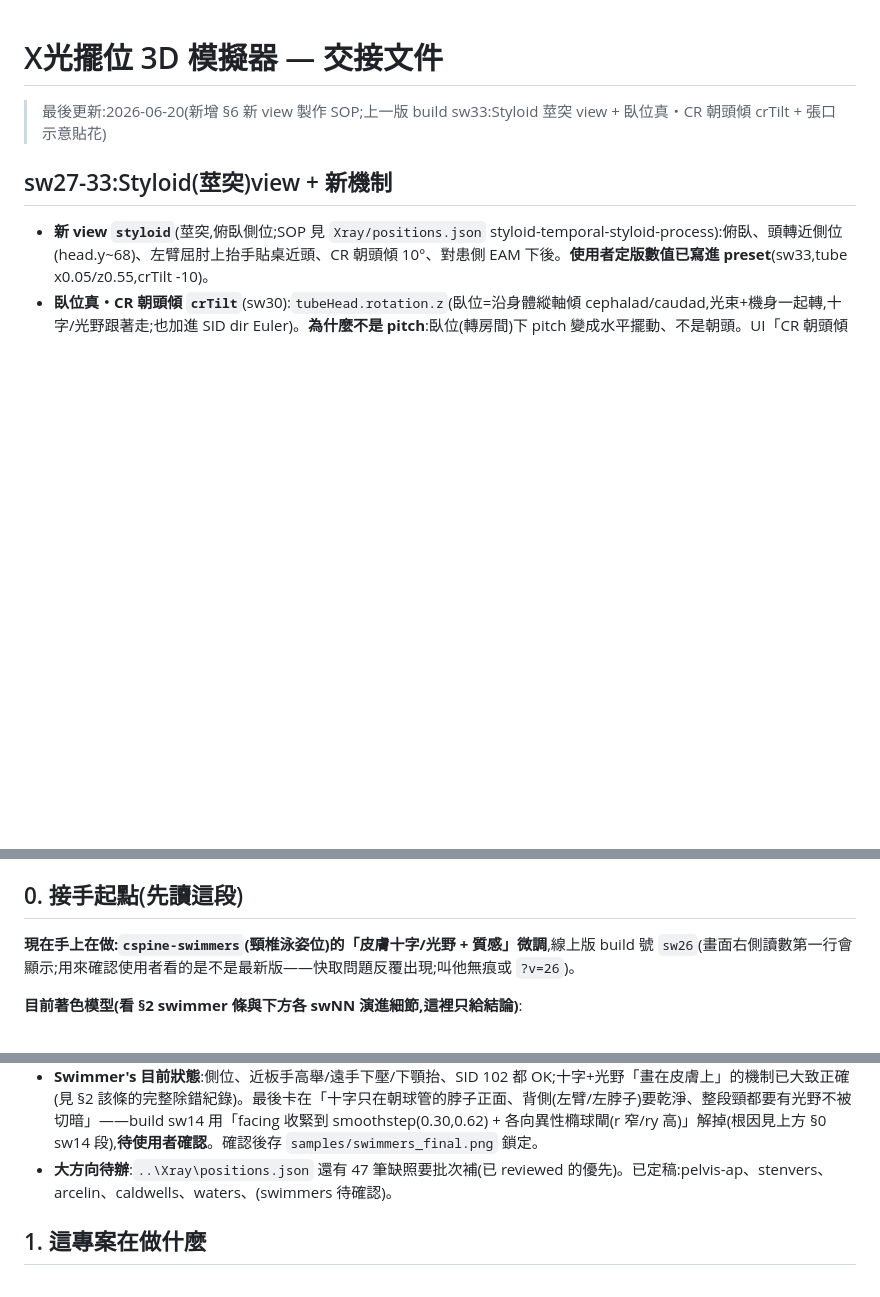
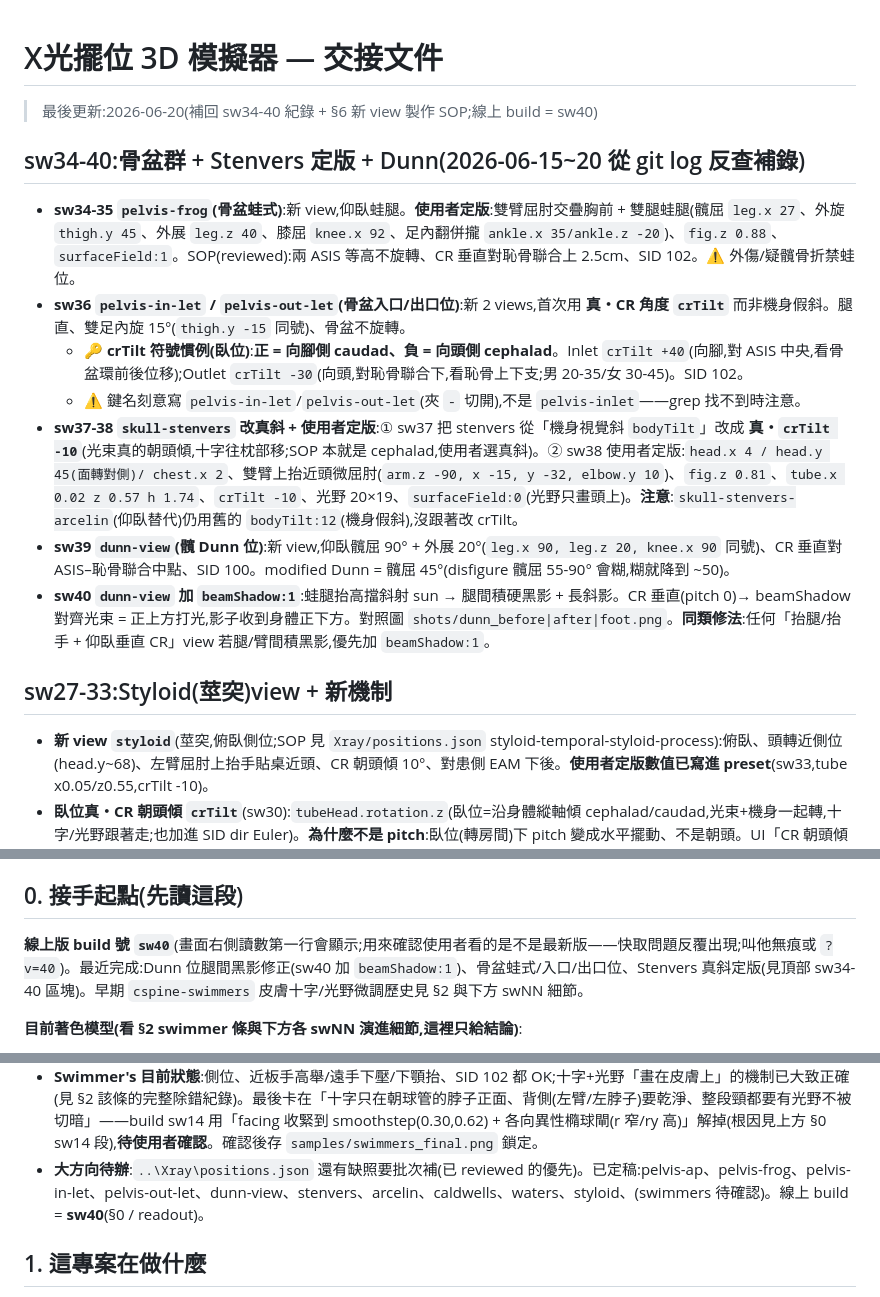
Before and after one commit to mickeypeng530/3D, a Markdown page: HANDOVER.md, 3 parts joined by grey strips. Rendered like a GitHub page; blank space fills up the shorter version.

Commit message:
HANDOVER: 反查補回 sw34-40 紀錄 (pelvis-frog/inlet/outlet, stenvers定版, dunn) + 更新 §0 build/定稿清單
Co-Authored-By: Claude Opus 4.8 <noreply@anthropic.com>

```diff
--- a/HANDOVER.md
+++ b/HANDOVER.md
@@ -1,6 +1,15 @@
 # X光擺位 3D 模擬器 — 交接文件
 
-> 最後更新:2026-06-20(新增 §6 新 view 製作 SOP;上一版 build sw33:Styloid 莖突 view + 臥位真・CR 朝頭傾 crTilt + 張口示意貼花)
+> 最後更新:2026-06-20(補回 sw34-40 紀錄 + §6 新 view 製作 SOP;線上 build = sw40)
+
+## sw34-40:骨盆群 + Stenvers 定版 + Dunn(2026-06-15~20 從 git log 反查補錄)
+- **sw34-35 `pelvis-frog`(骨盆蛙式)**:新 view,仰臥蛙腿。**使用者定版**:雙臂屈肘交疊胸前 + 雙腿蛙腿(髖屈 `leg.x 27`、外旋 `thigh.y 45`、外展 `leg.z 40`、膝屈 `knee.x 92`、足內翻併攏 `ankle.x 35/ankle.z -20`)、`fig.z 0.88`、`surfaceField:1`。SOP(reviewed):兩 ASIS 等高不旋轉、CR 垂直對恥骨聯合上 2.5cm、SID 102。⚠️ 外傷/疑髖骨折禁蛙位。
+- **sw36 `pelvis-in-let` / `pelvis-out-let`(骨盆入口/出口位)**:新 2 views,首次用 **真・CR 角度 `crTilt`** 而非機身假斜。腿直、雙足內旋 15°(`thigh.y -15` 同號)、骨盆不旋轉。
+  - 🔑 **crTilt 符號慣例(臥位)**:**正 = 向腳側 caudad、負 = 向頭側 cephalad**。Inlet `crTilt +40`(向腳,對 ASIS 中央,看骨盆環前後位移);Outlet `crTilt -30`(向頭,對恥骨聯合下,看恥骨上下支;男 20-35/女 30-45)。SID 102。
+  - ⚠️ 鍵名刻意寫 `pelvis-in-let`/`pelvis-out-let`(夾 `-` 切開),不是 `pelvis-inlet`——grep 找不到時注意。
+- **sw37-38 `skull-stenvers` 改真斜 + 使用者定版**:① sw37 把 stenvers 從「機身視覺斜 `bodyTilt`」改成 **真・`crTilt -10`**(光束真的朝頭傾,十字往枕部移;SOP 本就是 cephalad,使用者選真斜)。② sw38 使用者定版:`head.x 4 / head.y 45(面轉對側)/ chest.x 2`、雙臂上抬近頭微屈肘(`arm.z -90, x -15, y -32, elbow.y 10`)、`fig.z 0.81`、`tube.x 0.02 z 0.57 h 1.74`、`crTilt -10`、光野 20×19、`surfaceField:0`(光野只畫頭上)。**注意**:`skull-stenvers-arcelin`(仰臥替代)仍用舊的 `bodyTilt:12`(機身假斜),沒跟著改 crTilt。
+- **sw39 `dunn-view`(髖 Dunn 位)**:新 view,仰臥髖屈 90° + 外展 20°(`leg.x 90, leg.z 20, knee.x 90` 同號)、CR 垂直對 ASIS–恥骨聯合中點、SID 100。modified Dunn = 髖屈 45°(disfigure 髖屈 55-90° 會糊,糊就降到 ~50)。
+- **sw40 `dunn-view` 加 `beamShadow:1`**:蛙腿抬高擋斜射 sun → 腿間積硬黑影 + 長斜影。CR 垂直(pitch 0)→ beamShadow 對齊光束 = 正上方打光,影子收到身體正下方。對照圖 `shots/dunn_before|after|foot.png`。**同類修法**:任何「抬腿/抬手 + 仰臥垂直 CR」view 若腿/臂間積黑影,優先加 `beamShadow:1`。
 
 ## sw27-33:Styloid(莖突)view + 新機制
 - **新 view `styloid`**(莖突,俯臥側位;SOP 見 `Xray/positions.json` styloid-temporal-styloid-process):俯臥、頭轉近側位(head.y~68)、左臂屈肘上抬手貼桌近頭、CR 朝頭傾 10°、對患側 EAM 下後。**使用者定版數值已寫進 preset**(sw33,tube x0.05/z0.55,crTilt -10)。
@@ -50,7 +59,7 @@
 
 ## 0. 接手起點(先讀這段)
 
-**現在手上在做:`cspine-swimmers`(頸椎泳姿位)的「皮膚十字/光野 + 質感」微調**,線上版 build 號 `sw26`(畫面右側讀數第一行會顯示;用來確認使用者看的是不是最新版——快取問題反覆出現;叫他無痕或 `?v=26`)。
+**線上版 build 號 `sw40`**(畫面右側讀數第一行會顯示;用來確認使用者看的是不是最新版——快取問題反覆出現;叫他無痕或 `?v=40`)。最近完成:Dunn 位腿間黑影修正(sw40 加 `beamShadow:1`)、骨盆蛙式/入口/出口位、Stenvers 真斜定版(見頂部 sw34-40 區塊)。早期 `cspine-swimmers` 皮膚十字/光野微調歷史見 §2 與下方 swNN 細節。
 
 **目前著色模型(看 §2 swimmer 條與下方各 swNN 演進細節,這裡只給結論)**:
 - **皮膚十字/光野**:用 TSL `beamPaint`,**身體**畫光野亮區+十字、**承光面(X光板)**只畫柔光野+sun 柔影(無投影十字)。`beamPaint` 用 `if(onSurface)` 編譯期分支。
@@ -67,7 +76,7 @@
 - **使用者習慣**:他都在 GitHub live 站看(不看本機);每次改完要他**無痕視窗**或 `?v=數字` 破快取(普通 Ctrl+Shift+R 對 Pages HTML 常破不掉)。改完務必 commit+push,並把 build 號 +1。
 - **使用者偏好自己用滑桿微調**再回報數值,你再寫進 preset。不要替他決定最終角度。
 - **Swimmer's 目前狀態**:側位、近板手高舉/遠手下壓/下顎抬、SID 102 都 OK;十字+光野「畫在皮膚上」的機制已大致正確(見 §2 該條的完整除錯紀錄)。最後卡在「十字只在朝球管的脖子正面、背側(左臂/左脖子)要乾淨、整段頸都要有光野不被切暗」——build sw14 用「facing 收緊到 smoothstep(0.30,0.62) + 各向異性橢球閘(r 窄/ry 高)」解掉(根因見上方 §0 sw14 段),**待使用者確認**。確認後存 `samples/swimmers_final.png` 鎖定。
-- **大方向待辦**:`..\Xray\positions.json` 還有 47 筆缺照要批次補(已 reviewed 的優先)。已定稿:pelvis-ap、stenvers、arcelin、caldwells、waters、(swimmers 待確認)。
+- **大方向待辦**:`..\Xray\positions.json` 還有缺照要批次補(已 reviewed 的優先)。已定稿:pelvis-ap、pelvis-frog、pelvis-in-let、pelvis-out-let、dunn-view、stenvers、arcelin、caldwells、waters、styloid、(swimmers 待確認)。線上 build = **sw40**(§0 / readout)。
 
 
 ## 1. 這專案在做什麼
```
